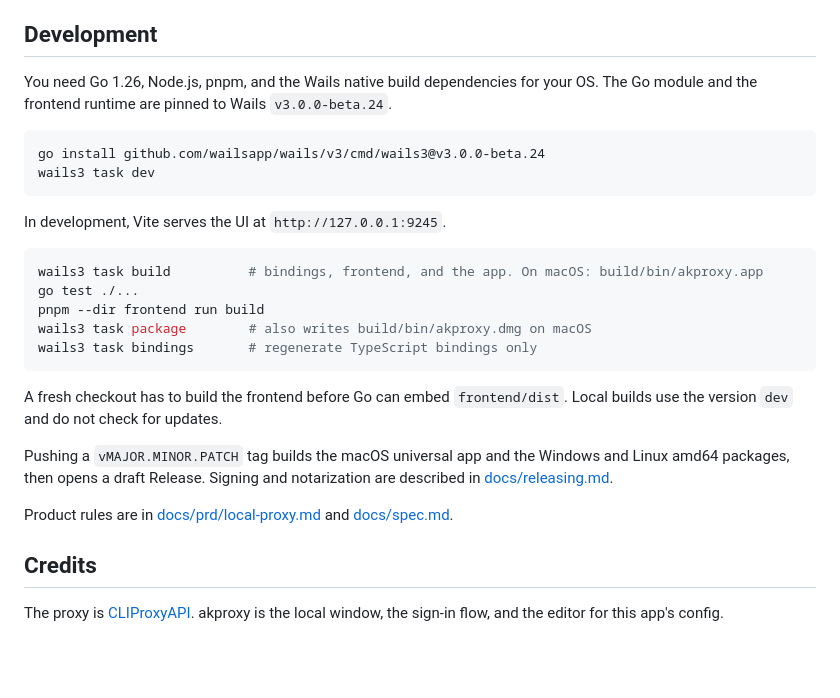
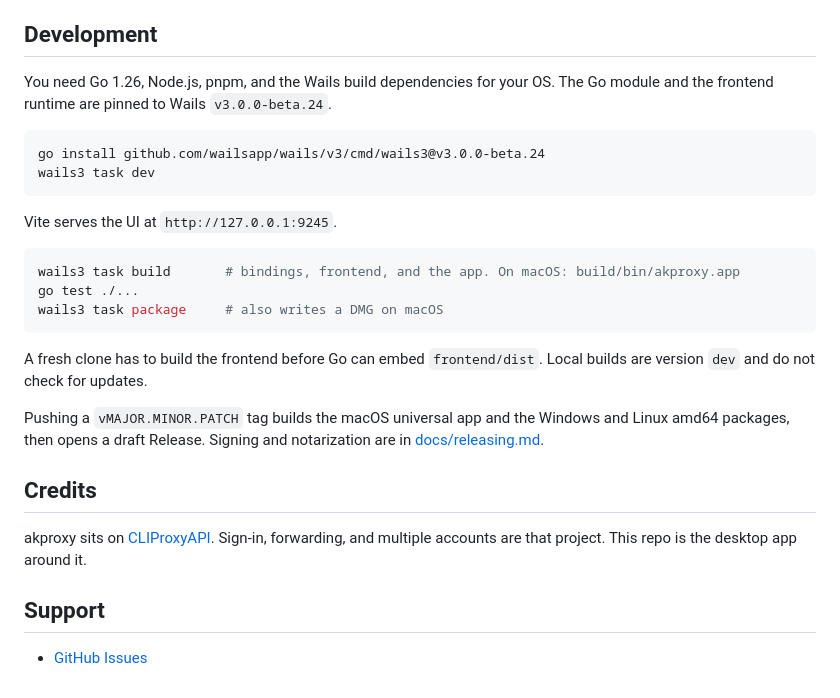
Before and after one commit to aghub-app/akproxy, a Markdown page: README.en.md, the part around one of its changes. Drawn GitHub-style; blank space fills up the shorter version.

````diff
--- a/README.en.md
+++ b/README.en.md
@@ -33,29 +81,29 @@ Quitting the app stops the service. There is no menu-bar resident.
 
 ## Development
 
-You need Go 1.26, Node.js, pnpm, and the Wails native build dependencies for your OS. The Go module and the frontend runtime are pinned to Wails `v3.0.0-beta.24`.
+You need Go 1.26, Node.js, pnpm, and the Wails build dependencies for your OS. The Go module and the frontend runtime are pinned to Wails `v3.0.0-beta.24`.
 
 ```sh
 go install github.com/wailsapp/wails/v3/cmd/wails3@v3.0.0-beta.24
 wails3 task dev
 ```
 
-In development, Vite serves the UI at `http://127.0.0.1:9245`.
+Vite serves the UI at `http://127.0.0.1:9245`.
 
 ```sh
-wails3 task build          # bindings, frontend, and the app. On macOS: build/bin/akproxy.app
+wails3 task build       # bindings, frontend, and the app. On macOS: build/bin/akproxy.app
 go test ./...
-pnpm --dir frontend run build
-wails3 task package        # also writes build/bin/akproxy.dmg on macOS
-wails3 task bindings       # regenerate TypeScript bindings only
+wails3 task package     # also writes a DMG on macOS
 ```
 
-A fresh checkout has to build the frontend before Go can embed `frontend/dist`. Local builds use the version `dev` and do not check for updates.
+A fresh clone has to build the frontend before Go can embed `frontend/dist`. Local builds are version `dev` and do not check for updates.
 
-Pushing a `vMAJOR.MINOR.PATCH` tag builds the macOS universal app and the Windows and Linux amd64 packages, then opens a draft Release. Signing and notarization are described in [docs/releasing.md](docs/releasing.md).
-
-Product rules are in [docs/prd/local-proxy.md](docs/prd/local-proxy.md) and [docs/spec.md](docs/spec.md).
+Pushing a `vMAJOR.MINOR.PATCH` tag builds the macOS universal app and the Windows and Linux amd64 packages, then opens a draft Release. Signing and notarization are in [docs/releasing.md](docs/releasing.md).
 
 ## Credits
 
-The proxy is [CLIProxyAPI](https://github.com/router-for-me/CLIProxyAPI). akproxy is the local window, the sign-in flow, and the editor for this app's config.
+akproxy sits on [CLIProxyAPI](https://github.com/router-for-me/CLIProxyAPI). Sign-in, forwarding, and multiple accounts are that project. This repo is the desktop app around it.
+
+## Support
+
+- [GitHub Issues](https://github.com/aghub-app/akproxy/issues)
````
Also changed, not shown: other parts of README.en.md (+67 -19 lines), README.md (+76 -28 lines).
